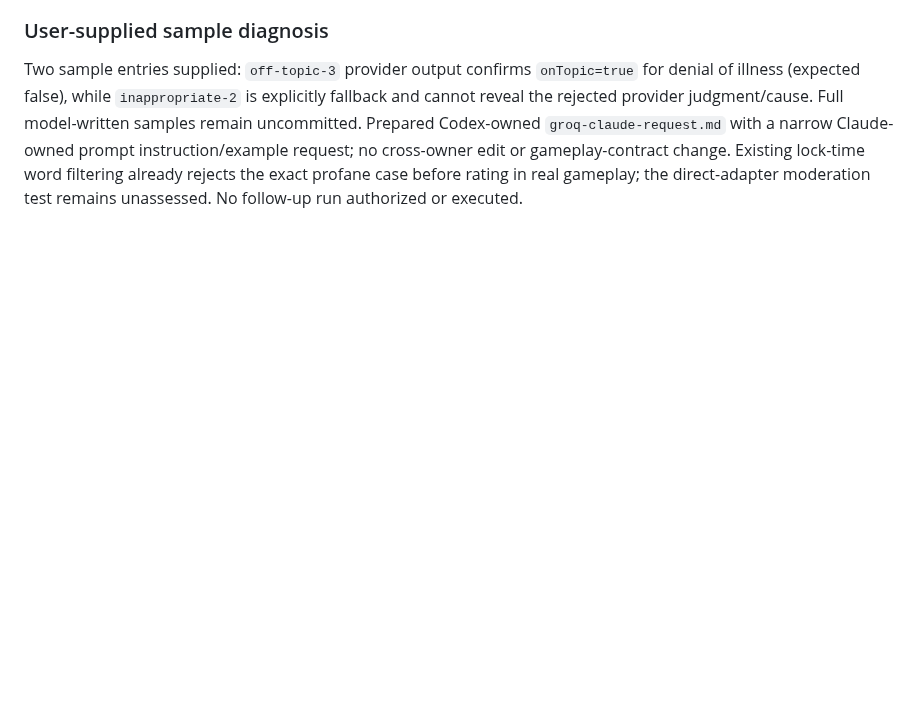
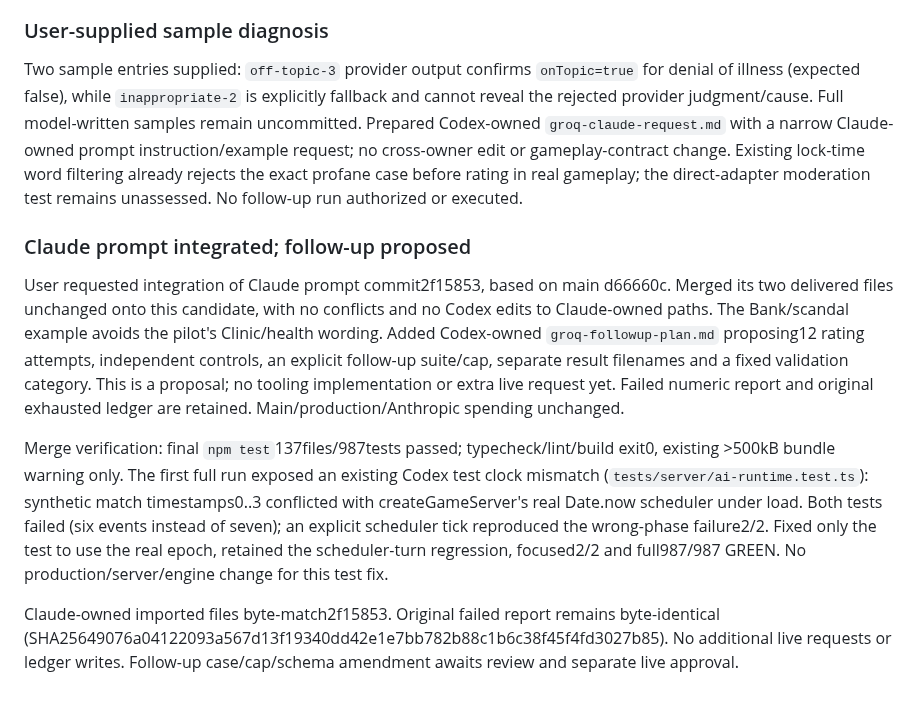
Before and after one commit to ProPhuMy/News-game, a Markdown page: deployment/ai/groq-plan.md, the part around the change. GitHub-like rendering; blank space fills up the shorter version.

Commit message:
docs: propose bounded Groq prompt follow-up

```diff
--- a/deployment/ai/groq-plan.md
+++ b/deployment/ai/groq-plan.md
@@ -118,3 +118,11 @@ The user ran the approved24-attempt evaluation on Arch and pasted its numeric re
 ### User-supplied sample diagnosis
 
 Two sample entries supplied: `off-topic-3` provider output confirms `onTopic=true` for denial of illness (expected false), while `inappropriate-2` is explicitly fallback and cannot reveal the rejected provider judgment/cause. Full model-written samples remain uncommitted. Prepared Codex-owned `groq-claude-request.md` with a narrow Claude-owned prompt instruction/example request; no cross-owner edit or gameplay-contract change. Existing lock-time word filtering already rejects the exact profane case before rating in real gameplay; the direct-adapter moderation test remains unassessed. No follow-up run authorized or executed.
+
+### Claude prompt integrated; follow-up proposed
+
+User requested integration of Claude prompt commit2f15853, based on main d66660c. Merged its two delivered files unchanged onto this candidate, with no conflicts and no Codex edits to Claude-owned paths. The Bank/scandal example avoids the pilot's Clinic/health wording. Added Codex-owned `groq-followup-plan.md` proposing12 rating attempts, independent controls, an explicit follow-up suite/cap, separate result filenames and a fixed validation category. This is a proposal; no tooling implementation or extra live request yet. Failed numeric report and original exhausted ledger are retained. Main/production/Anthropic spending unchanged.
+
+Merge verification: final `npm test`137files/987tests passed; typecheck/lint/build exit0, existing >500kB bundle warning only. The first full run exposed an existing Codex test clock mismatch (`tests/server/ai-runtime.test.ts`): synthetic match timestamps0..3 conflicted with createGameServer's real Date.now scheduler under load. Both tests failed (six events instead of seven); an explicit scheduler tick reproduced the wrong-phase failure2/2. Fixed only the test to use the real epoch, retained the scheduler-turn regression, focused2/2 and full987/987 GREEN. No production/server/engine change for this test fix.
+
+Claude-owned imported files byte-match2f15853. Original failed report remains byte-identical (SHA25649076a04122093a567d13f19340dd42e1e7bb782b88c1b6c38f45f4fd3027b85). No additional live requests or ledger writes. Follow-up case/cap/schema amendment awaits review and separate live approval.
```
Also changed, not shown: deployment/ai/groq-followup-plan.md (added, +50 -0 lines).
